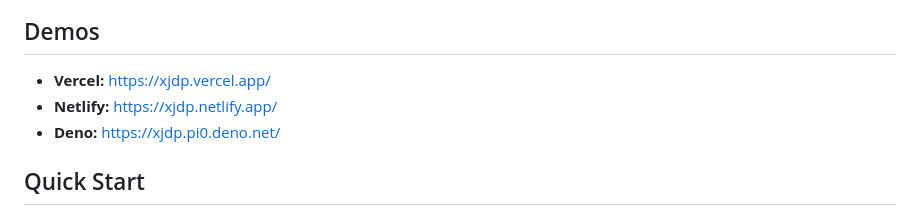
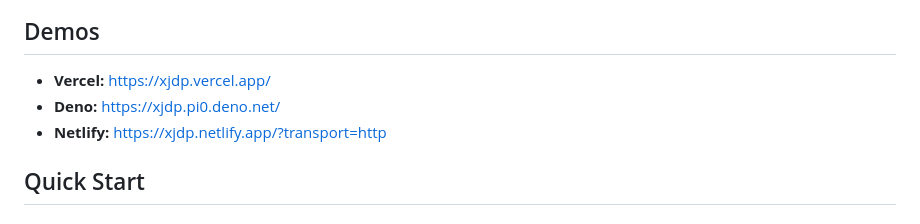
Before and after one commit to pi0/xjdp, a Markdown page: README.md, the part around the change. Rendered like a GitHub page.

Commit message:
temp workaround for netlify

```diff
--- a/README.md
+++ b/README.md
@@ -14,8 +14,8 @@ Eval, exec, and filesystem access to any running JavaScript server over HTTP —
 ## Demos
 
 - **Vercel:** https://xjdp.vercel.app/
-- **Netlify:** https://xjdp.netlify.app/
 - **Deno:** https://xjdp.pi0.deno.net/
+- **Netlify:** https://xjdp.netlify.app/?transport=http
 
 ## Quick Start
 
```
